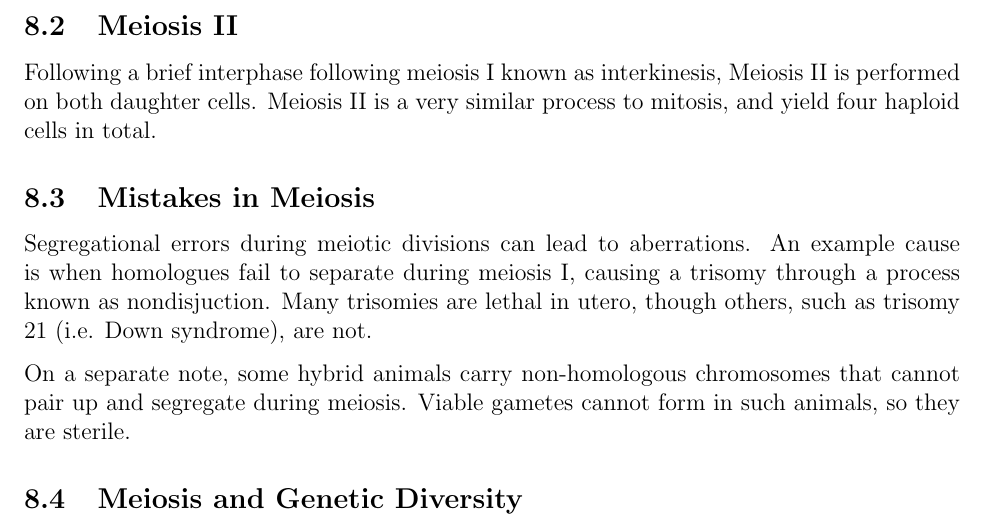
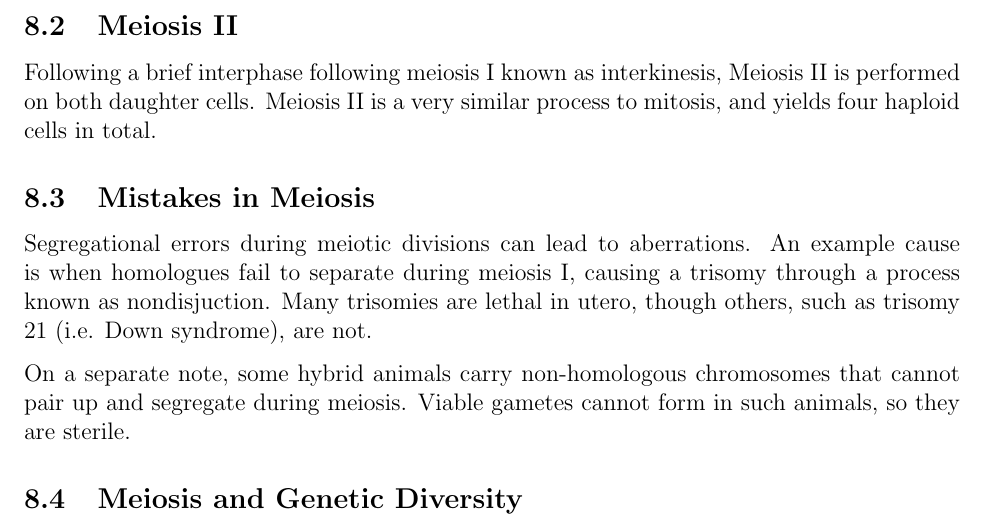
Before and after one commit to m-socha/BIOL-239-Notes, a LaTeX document (notes.tex): part of page 18 of 31, cut so that both start at the same text. Compiled offline with pdfLaTeX.

Commit message:
Minor grammar fix

```diff
--- a/notes.tex
+++ b/notes.tex
@@ -356,7 +356,7 @@
 
     \subsection{Meiosis II}
       Following a brief interphase following meiosis I known as interkinesis, Meiosis II is performed on both daughter cells. Meiosis II is a very similar process to mitosis,
-      and yield four haploid cells in total.
+      and yields four haploid cells in total.
 
     \subsection{Mistakes in Meiosis}
       Segregational errors during meiotic divisions can lead to aberrations. An example cause is when homologues fail to separate during meiosis I, causing a trisomy through
```
Also changed, not shown: notes.pdf.
